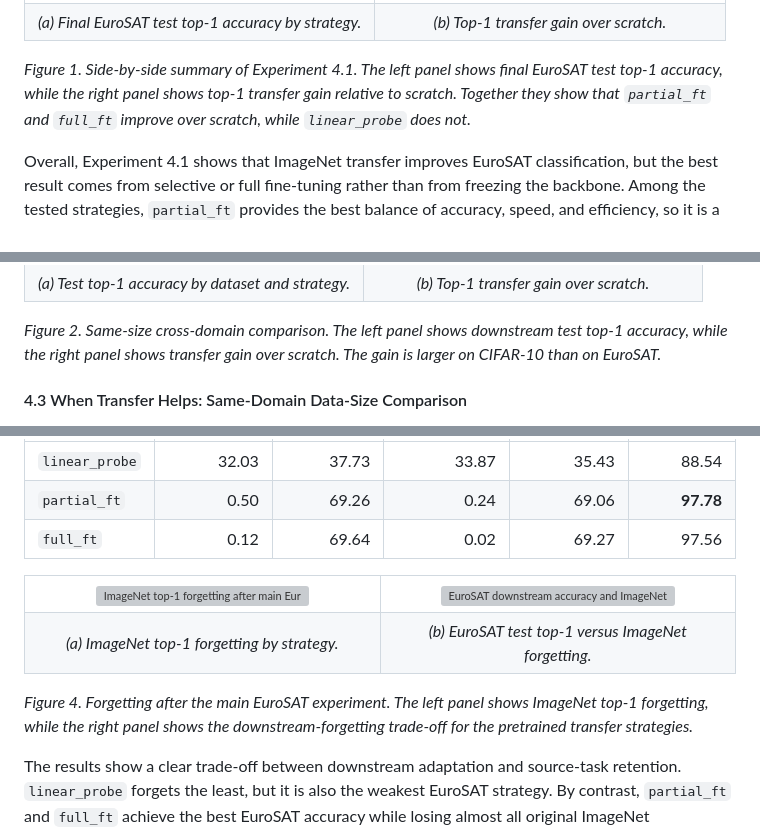
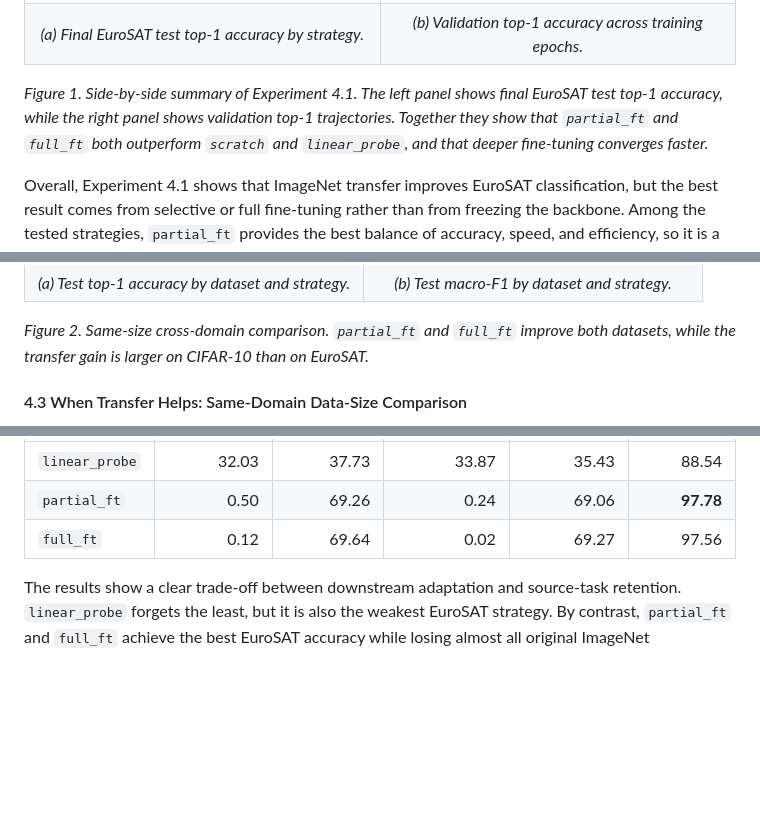
Before and after one commit to RuiquanQiao/COMP6242-group-project, a Markdown page: report.md, 3 parts joined by grey strips. Drawn GitHub-style; blank space fills up the shorter version; grey boxes are pictures that could not be loaded.

Commit message:
Revert "experiment result analysis"
This reverts commit fe84cb13cd144efe6af1ffc04ad6dc49f175bb7f.

```diff
--- a/report.md
+++ b/report.md
@@ -92,11 +92,11 @@ The results show that transfer is helpful only when the pretrained model is allo
   </tr>
   <tr>
     <td align="center"><em>(a) Final EuroSAT test top-1 accuracy by strategy.</em></td>
-    <td align="center"><em>(b) Top-1 transfer gain over scratch.</em></td>
+    <td align="center"><em>(b) Validation top-1 accuracy across training epochs.</em></td>
   </tr>
 </table>
 
-*Figure 1. Side-by-side summary of Experiment 4.1. The left panel shows final EuroSAT test top-1 accuracy, while the right panel shows top-1 transfer gain relative to scratch. Together they show that `partial_ft` and `full_ft` improve over scratch, while `linear_probe` does not.*
+*Figure 1. Side-by-side summary of Experiment 4.1. The left panel shows final EuroSAT test top-1 accuracy, while the right panel shows validation top-1 trajectories. Together they show that `partial_ft` and `full_ft` both outperform `scratch` and `linear_probe`, and that deeper fine-tuning converges faster.*
 
 Overall, Experiment 4.1 shows that ImageNet transfer improves EuroSAT classification, but the best result comes from selective or full fine-tuning rather than from freezing the backbone. Among the tested strategies, `partial_ft` provides the best balance of accuracy, speed, and efficiency, so it is a strong reference point for the later experiments and forgetting analysis.
 
@@ -130,11 +130,11 @@ These results suggest that target-domain properties affect the size of the trans
   </tr>
   <tr>
     <td align="center"><em>(a) Test top-1 accuracy by dataset and strategy.</em></td>
-    <td align="center"><em>(b) Top-1 transfer gain over scratch.</em></td>
+    <td align="center"><em>(b) Test macro-F1 by dataset and strategy.</em></td>
   </tr>
 </table>
 
-*Figure 2. Same-size cross-domain comparison. The left panel shows downstream test top-1 accuracy, while the right panel shows transfer gain over scratch. The gain is larger on CIFAR-10 than on EuroSAT.*
+*Figure 2. Same-size cross-domain comparison. `partial_ft` and `full_ft` improve both datasets, while the transfer gain is larger on CIFAR-10 than on EuroSAT.*
 
 #### 4.3 When Transfer Helps: Same-Domain Data-Size Comparison
 
@@ -182,23 +182,6 @@ We evaluate the `linear_probe`, `partial_ft`, and `full_ft` checkpoints from Sec
 | `partial_ft` | 0.50 | 69.26 | 0.24 | 69.06 | **97.78** |
 | `full_ft` | 0.12 | 69.64 | 0.02 | 69.27 | 97.56 |
 
-<table>
-  <tr>
-    <td width="50%" align="center">
-      <img src="outputs/forgetting_main/forgetting_top1.png" alt="ImageNet top-1 forgetting after main EuroSAT experiment" width="100%" />
-    </td>
-    <td width="50%" align="center">
-      <img src="outputs/forgetting_main/transfer_forgetting_tradeoff.png" alt="EuroSAT downstream accuracy and ImageNet forgetting trade-off" width="100%" />
-    </td>
-  </tr>
-  <tr>
-    <td align="center"><em>(a) ImageNet top-1 forgetting by strategy.</em></td>
-    <td align="center"><em>(b) EuroSAT test top-1 versus ImageNet forgetting.</em></td>
-  </tr>
-</table>
-
-*Figure 4. Forgetting after the main EuroSAT experiment. The left panel shows ImageNet top-1 forgetting, while the right panel shows the downstream-forgetting trade-off for the pretrained transfer strategies.*
-
 The results show a clear trade-off between downstream adaptation and source-task retention. `linear_probe` forgets the least, but it is also the weakest EuroSAT strategy. By contrast, `partial_ft` and `full_ft` achieve the best EuroSAT accuracy while losing almost all original ImageNet performance, with `full_ft` showing the largest forgetting overall. In the current main experiment, `partial_ft` remains the best downstream choice, but not because it preserves the source task well; its advantage comes from stronger EuroSAT adaptation despite substantial forgetting.
 
 #### 5.2 Forgetting After the Same-Size Cross-Domain Experiment
```
Also changed, not shown: other parts of report.md (+6 -6 lines).
